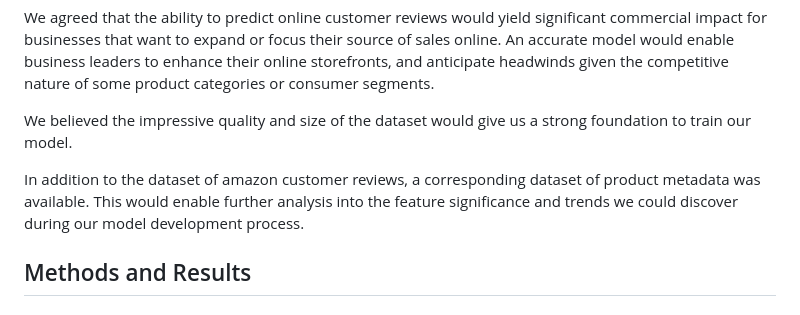
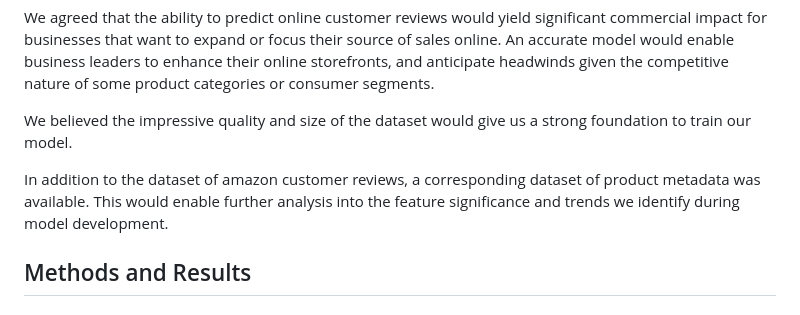
Before and after one commit to Nolan-Lo/Amazon_Product_Rating_Predictor, a Markdown page: Written_Report/writeup.md, the part around the change. Rendered like a GitHub page.

```diff
--- a/Written_Report/writeup.md
+++ b/Written_Report/writeup.md
@@ -10,7 +10,7 @@ We agreed that the ability to predict online customer reviews would yield signif
 
 We believed the impressive quality and size of the dataset would give us a strong foundation to train our model.
 
-In addition to the dataset of amazon customer reviews, a corresponding dataset of product metadata was available.  This would enable further analysis into the feature significance and trends we could discover during our model development process.
+In addition to the dataset of amazon customer reviews, a corresponding dataset of product metadata was available.  This would enable further analysis into the feature significance and trends we identify during model development.
 
 
 ## Methods and Results
```
